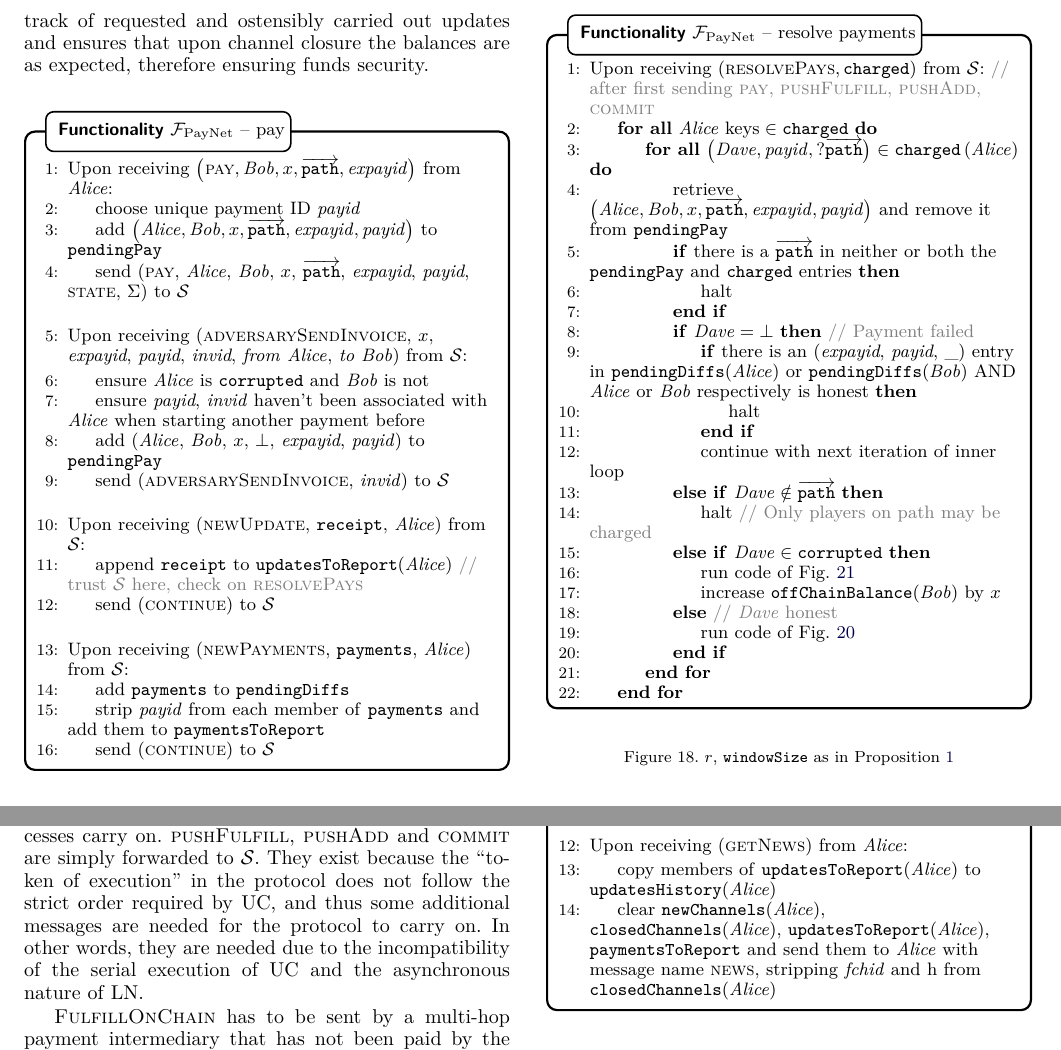
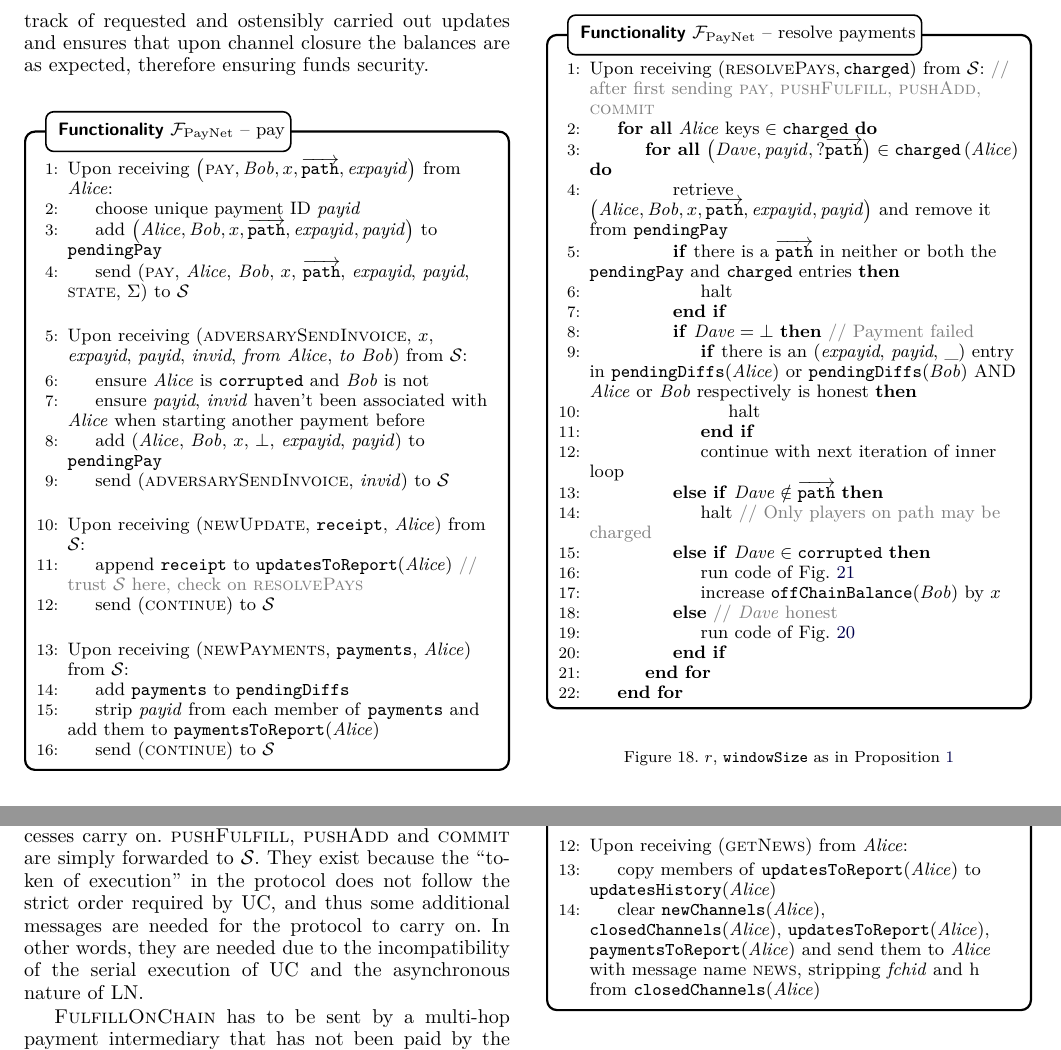
Before and after one commit to OrfeasLitos/PaymentChannels, a LaTeX paper (src/paymentChannels.tex, which reads src/payfunc.tex): two parts of pages 21 and 24 of 54, joined at a grey line, cut so that both start at the same text. Compiled offline with pdfLaTeX; a missing font is replaced by an installed copy or a similar font; a LaTeX package or settings file that is missing is left out.

Commit message:
Add (\alice) to paymentsToReport

```diff
--- a/src/payfunc.tex
+++ b/src/payfunc.tex
@@ -371,7 +371,7 @@
           \State add \texttt{payments} to \texttt{pendingDiffs}
           \label{alg:fpaynet:payments:add:pendingdiffs}
           \State strip \textit{payid} from each member of \texttt{payments} and
-          add them to \texttt{paymentsToReport}
+          add them to \texttt{paymentsToReport}(\alice)
           \State send (\textsc{continue}) to \simulator
         \EndIndent
       \end{algorithmic}
@@ -876,8 +876,8 @@
           \texttt{updatesHistory}(\alice)
           \State clear \texttt{newChannels}(\alice),
           \texttt{closedChannels}(\alice), \texttt{updatesToReport}(\alice),
-          \texttt{paymentsToReport} and send them to \alice{} with message name
-          \textsc{news}, stripping \textit{fchid} and h from
+          \texttt{paymentsToReport}(\alice) and send them to \alice{} with
+          message name \textsc{news}, stripping \textit{fchid} and h from
           \texttt{closedChannels}(\alice)
           \label{alg:fpaynet:getnews:send}
         \EndIndent
```
